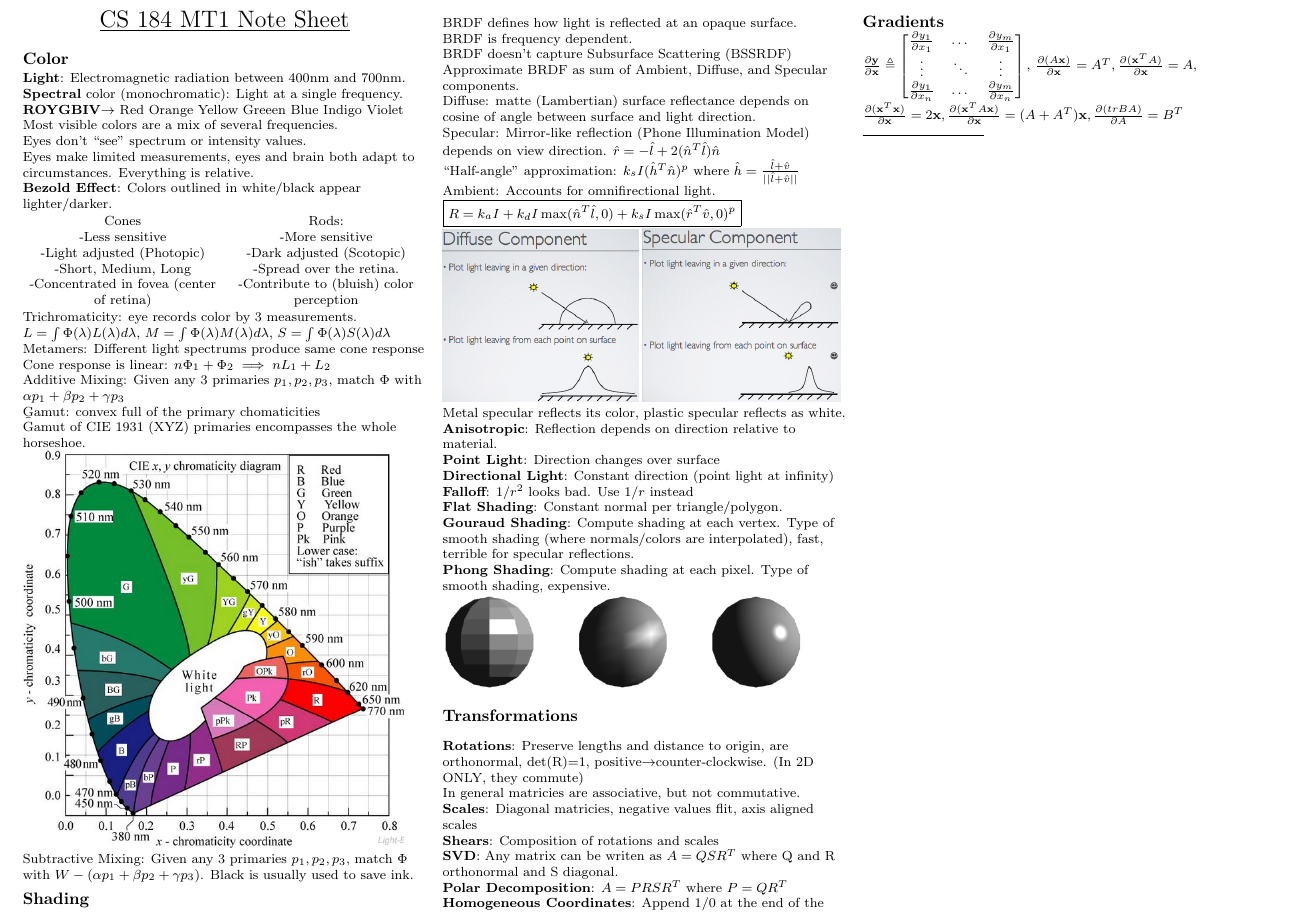
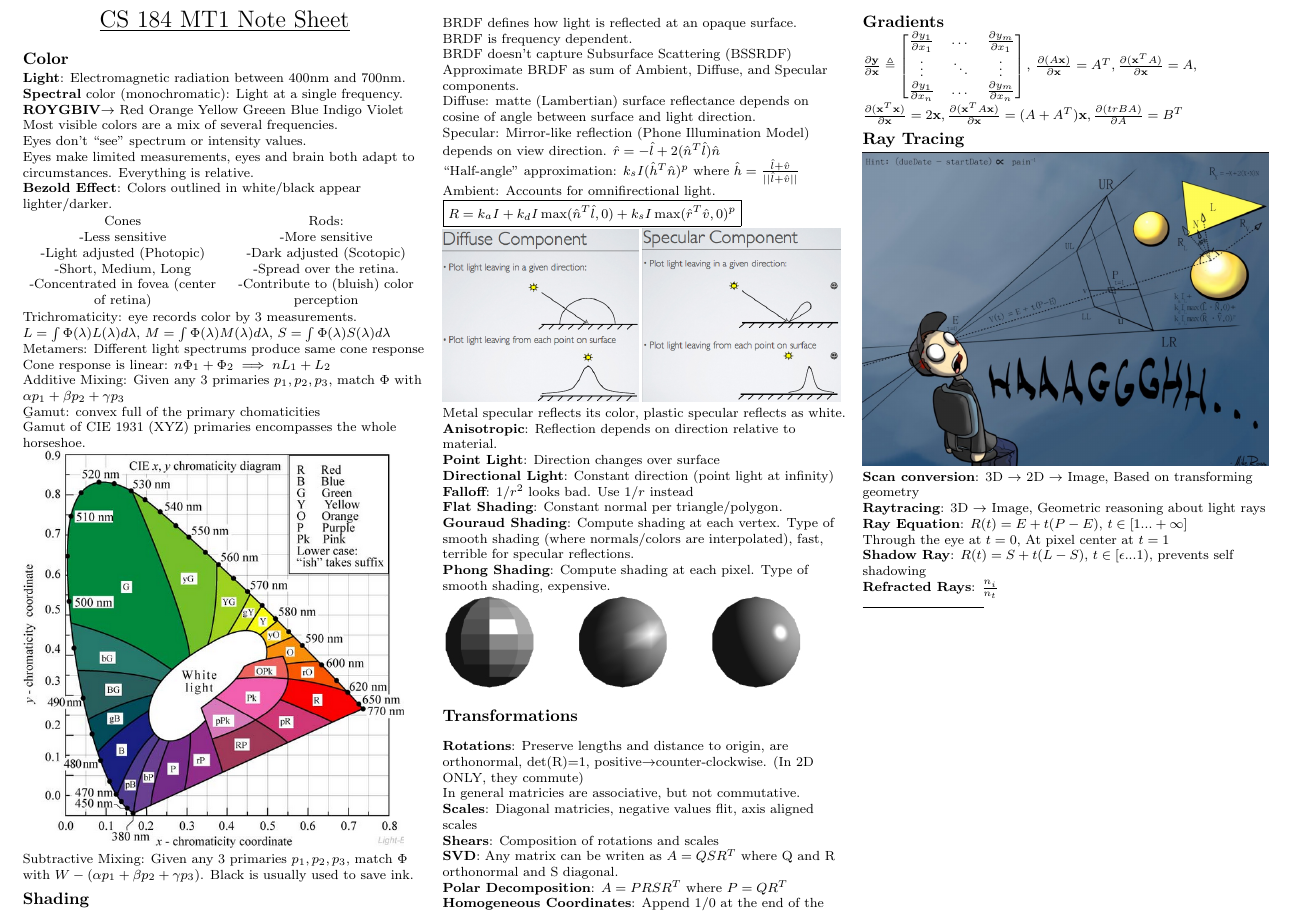
Before and after one commit to EdsterG/CS184-notesheets, a LaTeX document (mt1/mt1_cheatsheet.tex): part of page 1 of 2, cut so that both start at the same text. Compiled offline with pdfLaTeX.

Commit message:
wisam's first

```diff
--- a/mt1/mt1_cheatsheet.tex
+++ b/mt1/mt1_cheatsheet.tex
@@ -211,6 +202,15 @@ Normals do not transform normally. Given transformation M, \(n_{new}=(M^{-1})^Tn
 \(\frac{\partial (A{\bf x})}{\partial {\bf x}}=A^T, \frac{\partial ({\bf x}^TA)}{\partial {\bf x}}=A,\)\\
 \( \frac{\partial ({\bf x}^T{\bf x})}{\partial {\bf x}}=2{\bf x}, \frac{\partial ({\bf x}^TA{\bf x})}{\partial {\bf x}}=(A+A^T){\bf x}, \frac{\partial (trBA)}{\partial A}=B^T\)
 
+\subsection*{Ray Tracing}
+\includegraphics[scale=0.5]{images/raytracer}\\
+{\bf Scan conversion}:  3D $ \rightarrow $ 2D  $ \rightarrow $ Image, Based on transforming geometry\\
+{\bf Raytracing}:  3D  $ \rightarrow $ Image, Geometric reasoning about light rays\\
+{\bf Ray Equation}: $R(t) = E+t(P-E)$, $t \in [1...+\infty]$\\
+Through the eye at $t = 0$, At pixel center at $t = 1$\\
+{\bf Shadow Ray}: $R(t) = S + t(L-S), \, t \in [\epsilon ...1)$, prevents self shadowing\\
+{\bf Refracted Rays}: $\frac{n_i}{n_t}$
+
 % You can even have references
 \rule{0.3\linewidth}{0.25pt}
 \newpage
```
Also changed, not shown: mt1/images/raytracer.png (added), mt1/mt1_cheatsheet.tex (9 more changed lines).
